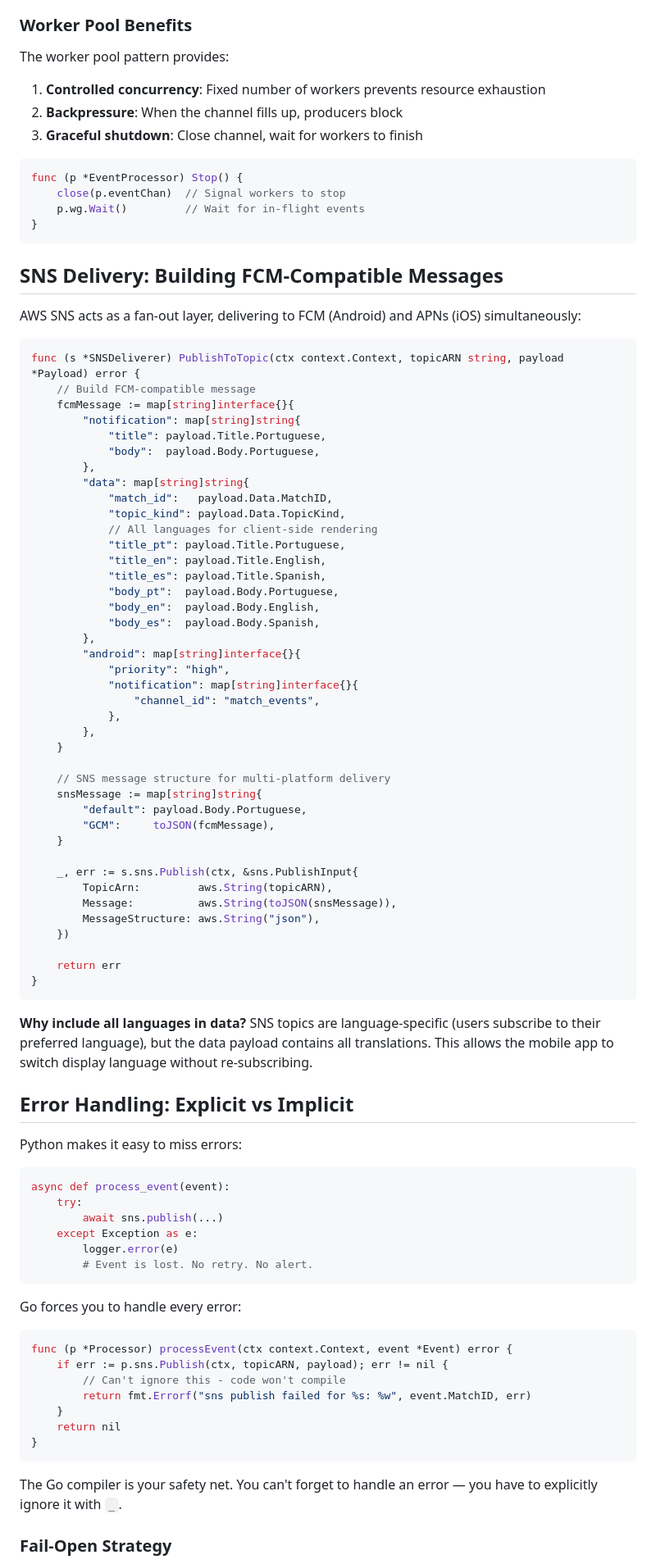
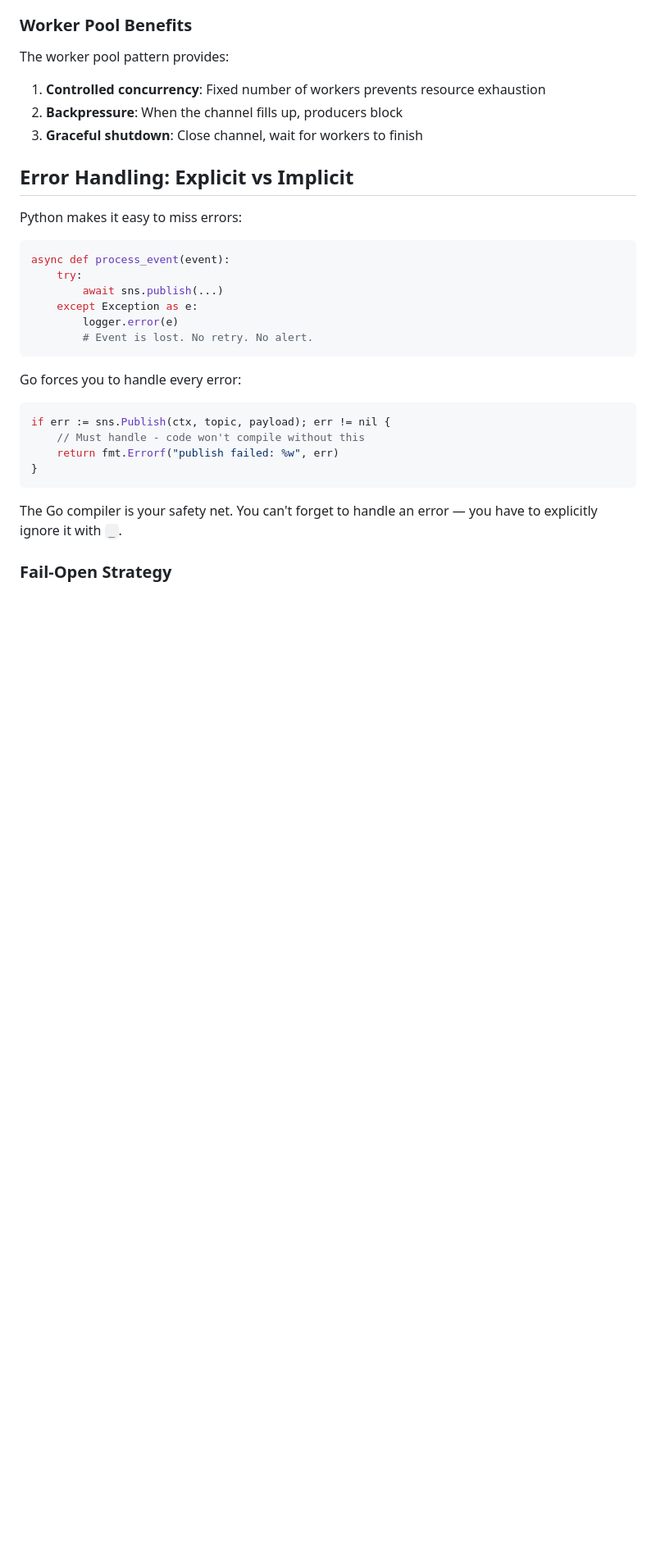
Before and after one commit to 0xb0b1/blog, a Markdown page: content/posts/rewriting-python-notifications-service-in-go.md, the part around the change printed below. Shown: that part at 82% size. Rendered like a GitHub page; blank space fills up the shorter version.

````diff
--- a/content/posts/rewriting-python-notifications-service-in-go.md
+++ b/content/posts/rewriting-python-notifications-service-in-go.md
@@ -174,62 +135,6 @@ The worker pool pattern provides:
 1. **Controlled concurrency**: Fixed number of workers prevents resource exhaustion
 2. **Backpressure**: When the channel fills up, producers block
 3. **Graceful shutdown**: Close channel, wait for workers to finish
-
-```go
-func (p *EventProcessor) Stop() {
-    close(p.eventChan)  // Signal workers to stop
-    p.wg.Wait()         // Wait for in-flight events
-}
-```
-
-## SNS Delivery: Building FCM-Compatible Messages
-
-AWS SNS acts as a fan-out layer, delivering to FCM (Android) and APNs (iOS) simultaneously:
-
-```go
-func (s *SNSDeliverer) PublishToTopic(ctx context.Context, topicARN string, payload *Payload) error {
-    // Build FCM-compatible message
-    fcmMessage := map[string]interface{}{
-        "notification": map[string]string{
-            "title": payload.Title.Portuguese,
-            "body":  payload.Body.Portuguese,
-        },
-        "data": map[string]string{
-            "match_id":   payload.Data.MatchID,
-            "topic_kind": payload.Data.TopicKind,
-            // All languages for client-side rendering
-            "title_pt": payload.Title.Portuguese,
-            "title_en": payload.Title.English,
-            "title_es": payload.Title.Spanish,
-            "body_pt":  payload.Body.Portuguese,
-            "body_en":  payload.Body.English,
-            "body_es":  payload.Body.Spanish,
-        },
-        "android": map[string]interface{}{
-            "priority": "high",
-            "notification": map[string]interface{}{
-                "channel_id": "match_events",
-            },
-        },
-    }
-
-    // SNS message structure for multi-platform delivery
-    snsMessage := map[string]string{
-        "default": payload.Body.Portuguese,
-        "GCM":     toJSON(fcmMessage),
-    }
-
-    _, err := s.sns.Publish(ctx, &sns.PublishInput{
-        TopicArn:         aws.String(topicARN),
-        Message:          aws.String(toJSON(snsMessage)),
-        MessageStructure: aws.String("json"),
-    })
-
-    return err
-}
-```
-
-**Why include all languages in data?** SNS topics are language-specific (users subscribe to their preferred language), but the data payload contains all translations. This allows the mobile app to switch display language without re-subscribing.
 
 ## Error Handling: Explicit vs Implicit
 
@@ -247,12 +152,9 @@ async def process_event(event):
 Go forces you to handle every error:
 
 ```go
-func (p *Processor) processEvent(ctx context.Context, event *Event) error {
-    if err := p.sns.Publish(ctx, topicARN, payload); err != nil {
-        // Can't ignore this - code won't compile
-        return fmt.Errorf("sns publish failed for %s: %w", event.MatchID, err)
-    }
-    return nil
+if err := sns.Publish(ctx, topic, payload); err != nil {
+    // Must handle - code won't compile without this
+    return fmt.Errorf("publish failed: %w", err)
 }
 ```
 
````
Also changed, not shown: other parts of content/posts/rewriting-python-notifications-service-in-go.md (+37 -176 lines), content/posts/building-event-sourced-banking-system-go.md (+0 -2 lines).
